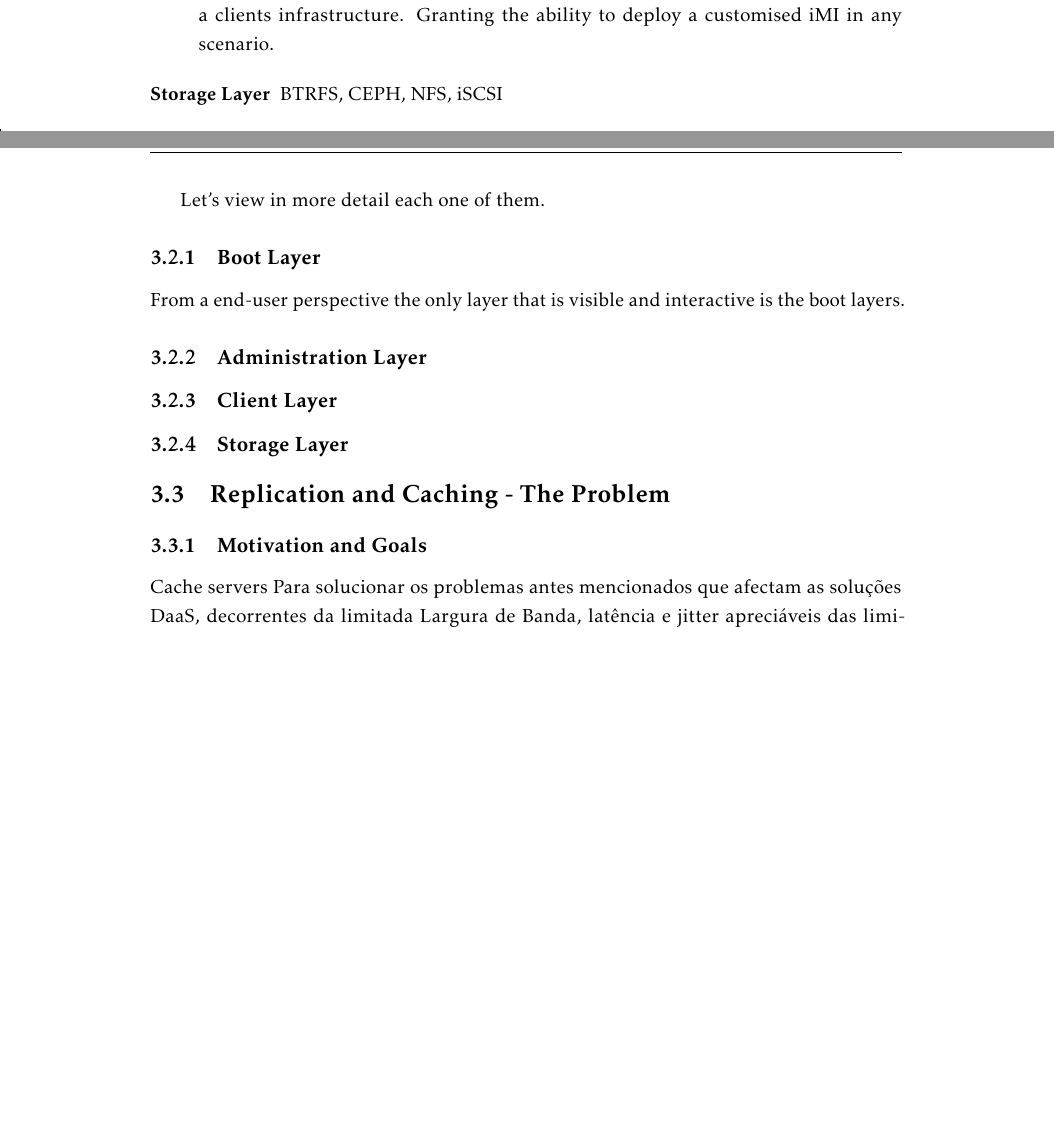
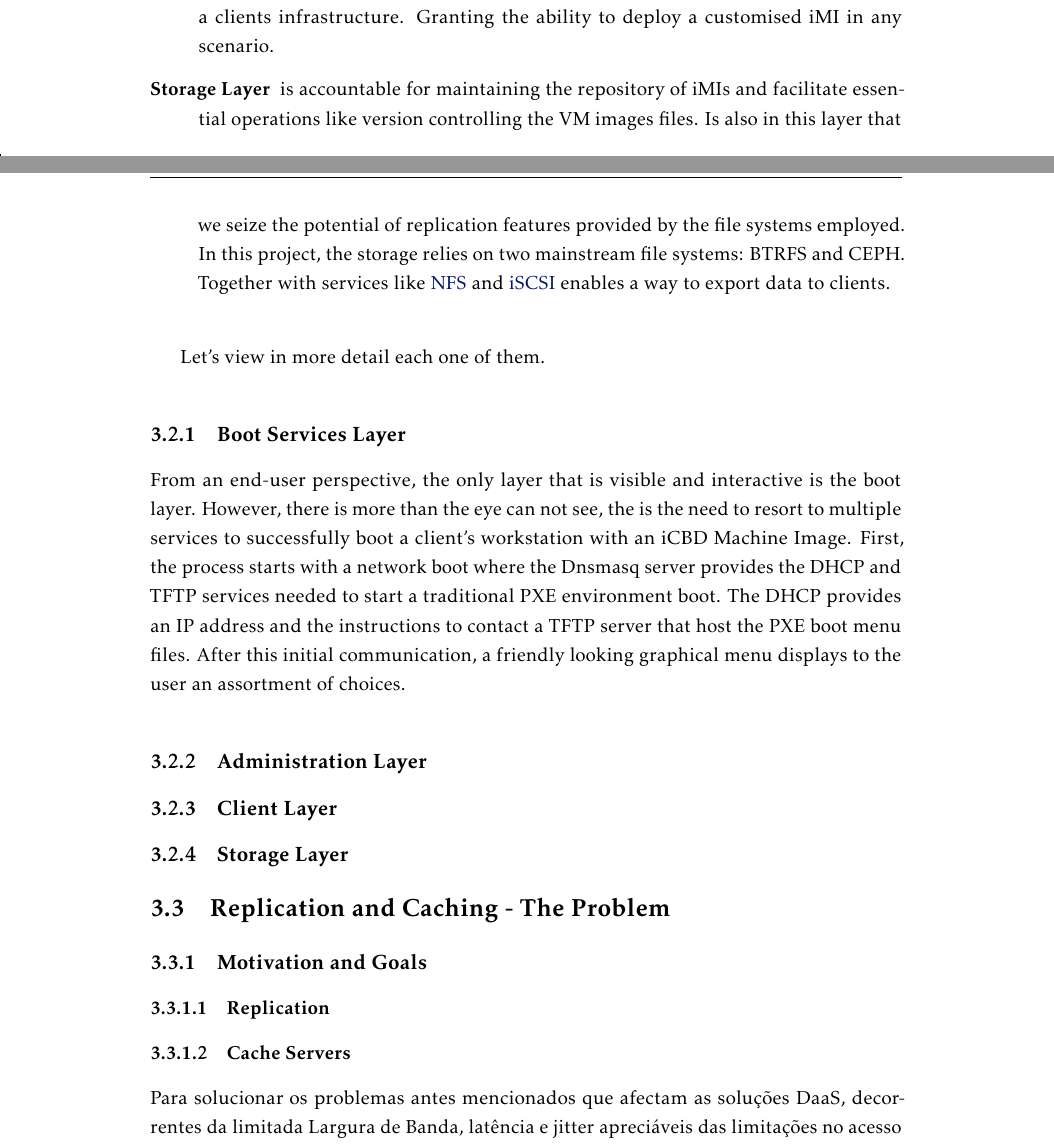
Before and after one commit to lumitesi/msc-thesis, a LaTeX thesis (LaTeX/template.tex, which reads LaTeX/Chapters/chapter3.tex): two parts of pages 43 and 44 of 99 before the commit and two parts of pages 43 and 44 of 101 after it, joined at a grey line, cut so that both start at the same text, the shorter picture padded with empty space. The pictures show the PDF file LaTeX/template.pdf that the author committed with the source.

Commit message:
Boot Layer Services

```diff
--- a/LaTeX/Chapters/chapter3.tex
+++ b/LaTeX/Chapters/chapter3.tex
@@ -85,7 +85,7 @@ The iCBD platform comprehends the use of multiple services that take responsibil
 	%
 	\item [Client Support Layer] deals with the demands of a deployed and running iCBD image, such as, providing read/write space (since iMIs run on diskless workstations) and storing users home directories. As well as, hosting domain controllers, centralised authentication amongst other services that can be already in place in the midst of a clients infrastructure. Granting the ability to deploy a customised iMI in any scenario.
 	%
-	\item [Storage Layer] BTRFS, CEPH, NFS, iSCSI
+	\item [Storage Layer] is accountable for maintaining the repository of iMIs and facilitate essential operations like version controlling the VM images files. Is also in this layer that we seize the potential of replication features provided by the file systems employed. In this project, the storage relies on two mainstream file systems: BTRFS and CEPH. Together with services like \acrshort{NFS} and \acrshort{iSCSI} enables a way to export data to clients.
 \end{description}
 
 
@@ -94,10 +94,12 @@ Let's view in more detail each one of them.
 %%-------------------------------------------------------------------
 %%	3.2. - Boot Layer
 %%-------------------------------------------------------------------
-\subsection{Boot Layer}
+\subsection{Boot Services Layer}
 \label{sub:icbd_architecture_boot}
 
-From a end-user perspective the only layer that is visible and interactive is the boot layers.
+From an end-user perspective, the only layer that is visible and interactive is the boot layer.
+However, there is more than the eye can not see, the is the need to resort to multiple services to successfully boot a client's workstation with an iCBD Machine Image.
+First, the process starts with a network boot where the Dnsmasq server provides the DHCP and TFTP services needed to start a traditional PXE environment boot. The DHCP provides an IP address and the instructions to contact a TFTP server that host the PXE boot menu files. After this initial communication, a friendly looking graphical menu displays to the user an assortment of choices.
 
 
 %%-------------------------------------------------------------------
@@ -130,7 +132,10 @@ From a end-user perspective the only layer that is visible and interactive is th
 \subsection{Motivation and Goals}
 \label{sub:motivation_goals}
 
-Cache servers
+\subsubsection{Replication}
+
+\subsubsection{Cache Servers}
+
 Para solucionar os problemas antes mencionados que afectam as soluções DaaS, decorrentes da limitada Largura de Banda, latência e jitter apreciáveis das limitações no acesso através da internet aos repositorios de VMs templates.
 Para se resolver o problema da limitada largura de banda que aflige as soluções habituais DaaS e para proporcionar a escalabilidade da solução iremos utilizar "servidores de proximidade" ou "Cache Servers", que irão conservar réplicas das VMs templates mantidas nas cloud, no sistema de administração. Será a partir dos cache servers presentes nos segmentos locais das LAN que os PCs clientes irão arrancar. Para isso os cache servers terão de dispor de discos locais (embora fosse possivel ter-se cache servers diskless, ficariam bloqueados caso houvesse uma interrupção no acesso à internet, e é para evitar isso que os disco locais são na pratica necessários.)
 
```
Also changed, not shown: LaTeX/Chapters/acronyms.tex (+2 -0 lines), LaTeX/template.pdf.
